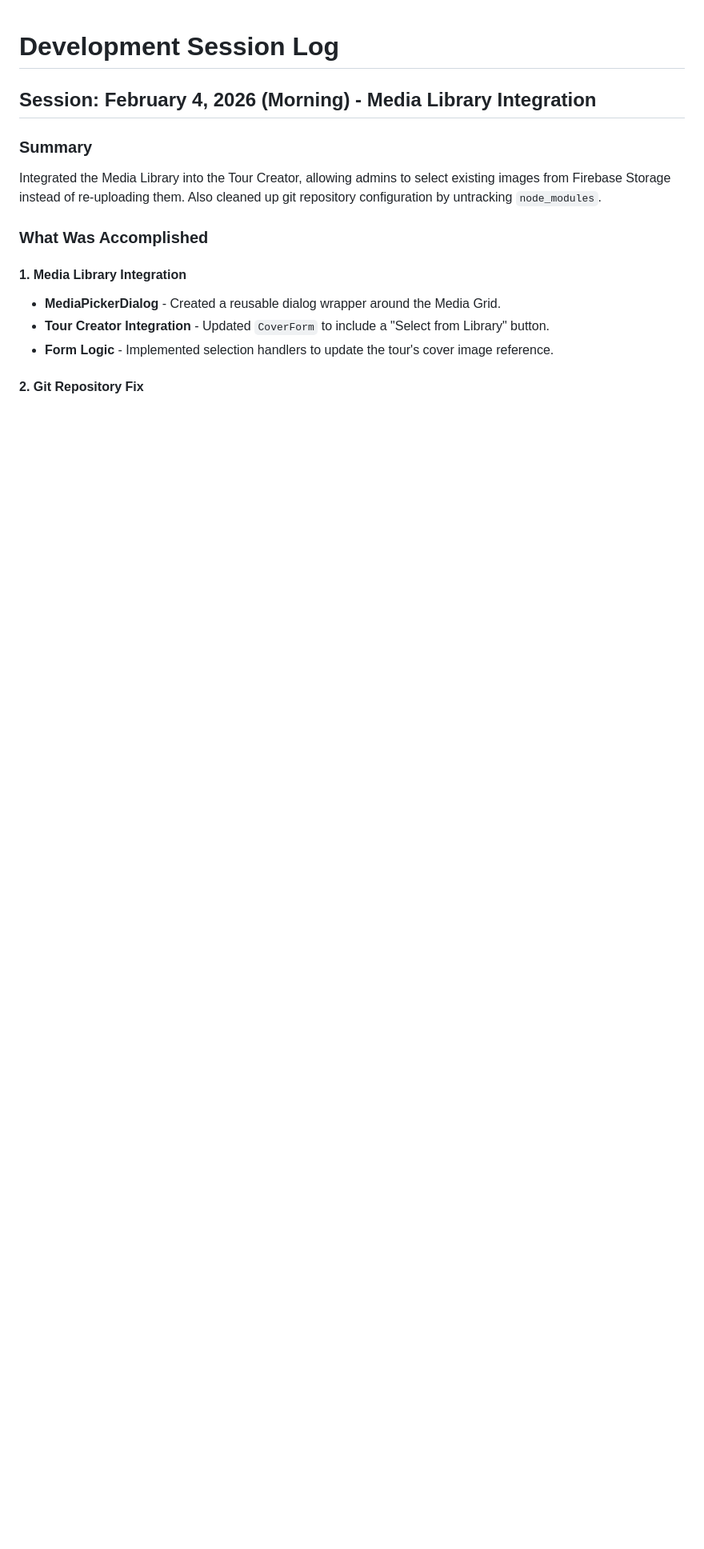
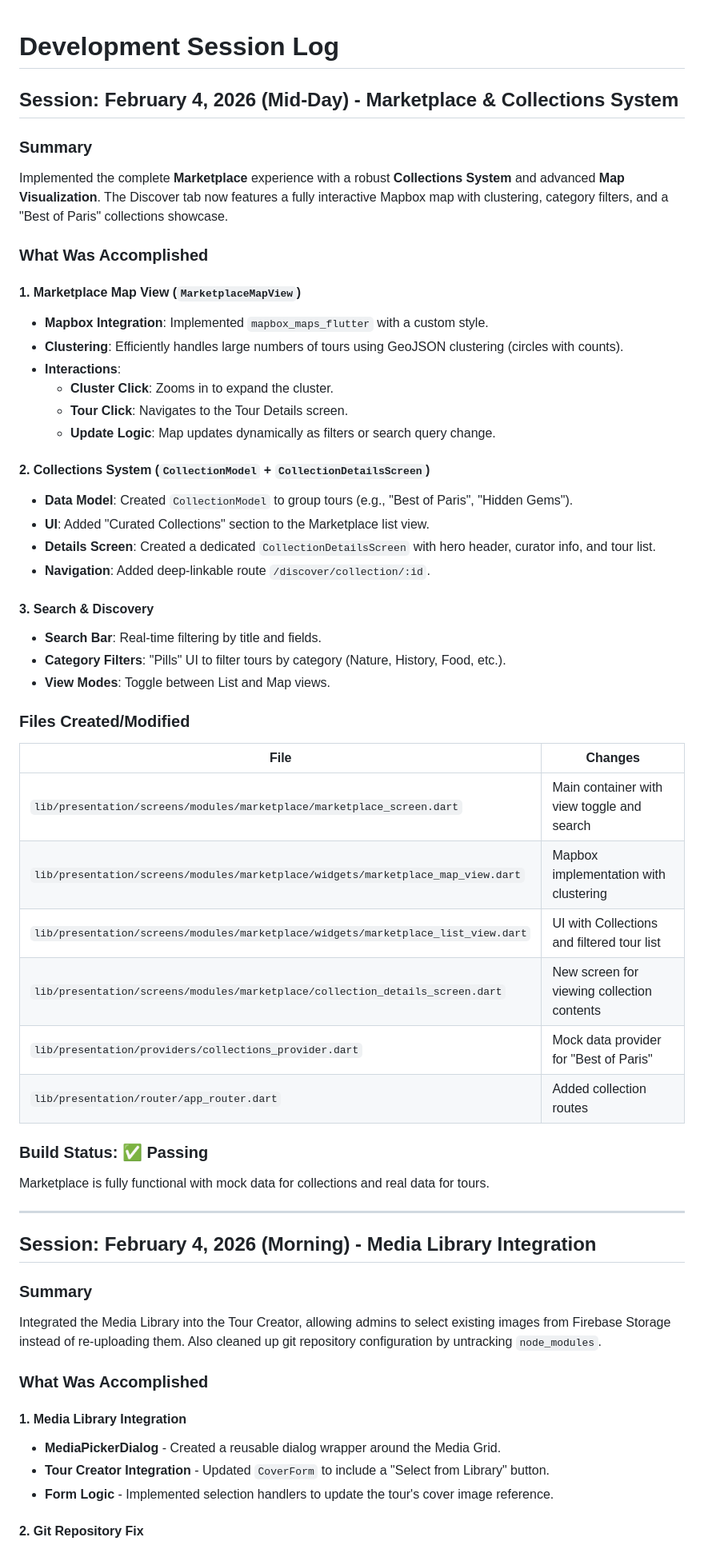
Before and after one commit to benauyoung/AtYourPace, a Markdown page: docs/SESSION_LOG.md, the part around the change. Shown at 80% size. Drawn GitHub-style; blank space fills up the shorter version.

Commit message:
feat: Implement Marketplace with Collections and Mapbox

```diff
--- a/docs/SESSION_LOG.md
+++ b/docs/SESSION_LOG.md
@@ -1,4 +1,47 @@
 # Development Session Log
+
+## Session: February 4, 2026 (Mid-Day) - Marketplace & Collections System
+
+### Summary
+
+Implemented the complete **Marketplace** experience with a robust **Collections System** and advanced **Map Visualization**. The Discover tab now features a fully interactive Mapbox map with clustering, category filters, and a "Best of Paris" collections showcase.
+
+### What Was Accomplished
+
+#### 1. Marketplace Map View (`MarketplaceMapView`)
+- **Mapbox Integration**: Implemented `mapbox_maps_flutter` with a custom style.
+- **Clustering**: Efficiently handles large numbers of tours using GeoJSON clustering (circles with counts).
+- **Interactions**:
+    - **Cluster Click**: Zooms in to expand the cluster.
+    - **Tour Click**: Navigates to the Tour Details screen.
+    - **Update Logic**: Map updates dynamically as filters or search query change.
+
+#### 2. Collections System (`CollectionModel` + `CollectionDetailsScreen`)
+- **Data Model**: Created `CollectionModel` to group tours (e.g., "Best of Paris", "Hidden Gems").
+- **UI**: Added "Curated Collections" section to the Marketplace list view.
+- **Details Screen**: Created a dedicated `CollectionDetailsScreen` with hero header, curator info, and tour list.
+- **Navigation**: Added deep-linkable route `/discover/collection/:id`.
+
+#### 3. Search & Discovery
+- **Search Bar**: Real-time filtering by title and fields.
+- **Category Filters**: "Pills" UI to filter tours by category (Nature, History, Food, etc.).
+- **View Modes**: Toggle between List and Map views.
+
+### Files Created/Modified
+
+| File | Changes |
+|------|---------|
+| `lib/presentation/screens/modules/marketplace/marketplace_screen.dart` | Main container with view toggle and search |
+| `lib/presentation/screens/modules/marketplace/widgets/marketplace_map_view.dart` | Mapbox implementation with clustering |
+| `lib/presentation/screens/modules/marketplace/widgets/marketplace_list_view.dart` | UI with Collections and filtered tour list |
+| `lib/presentation/screens/modules/marketplace/collection_details_screen.dart` | New screen for viewing collection contents |
+| `lib/presentation/providers/collections_provider.dart` | Mock data provider for "Best of Paris" |
+| `lib/presentation/router/app_router.dart` | Added collection routes |
+
+### Build Status: ✅ Passing
+Marketplace is fully functional with mock data for collections and real data for tours.
+
+---
 
 ## Session: February 4, 2026 (Morning) - Media Library Integration
 
```
Also changed, not shown: docs/PROJECT_STATUS.md (+14 -14 lines).
